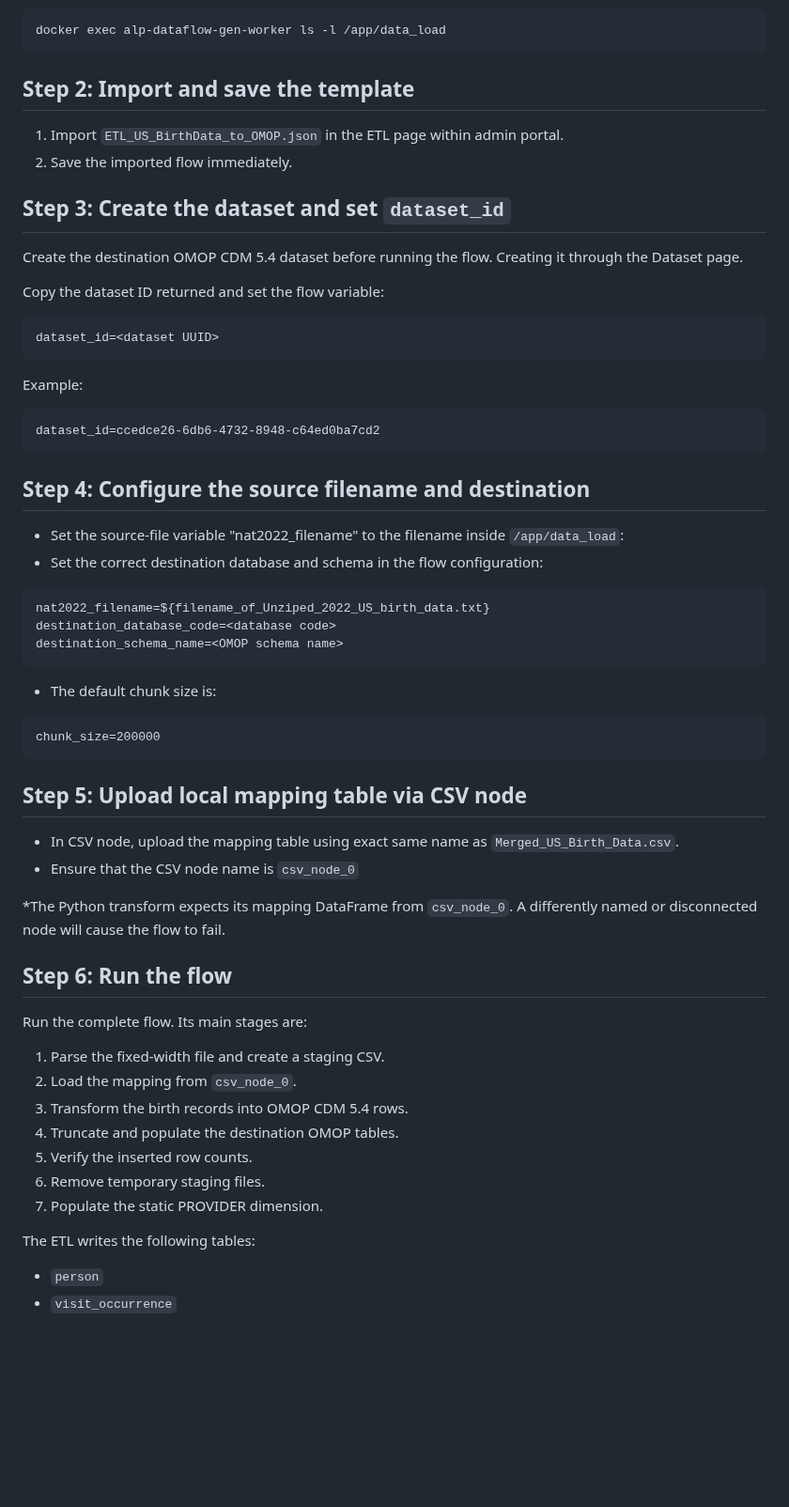
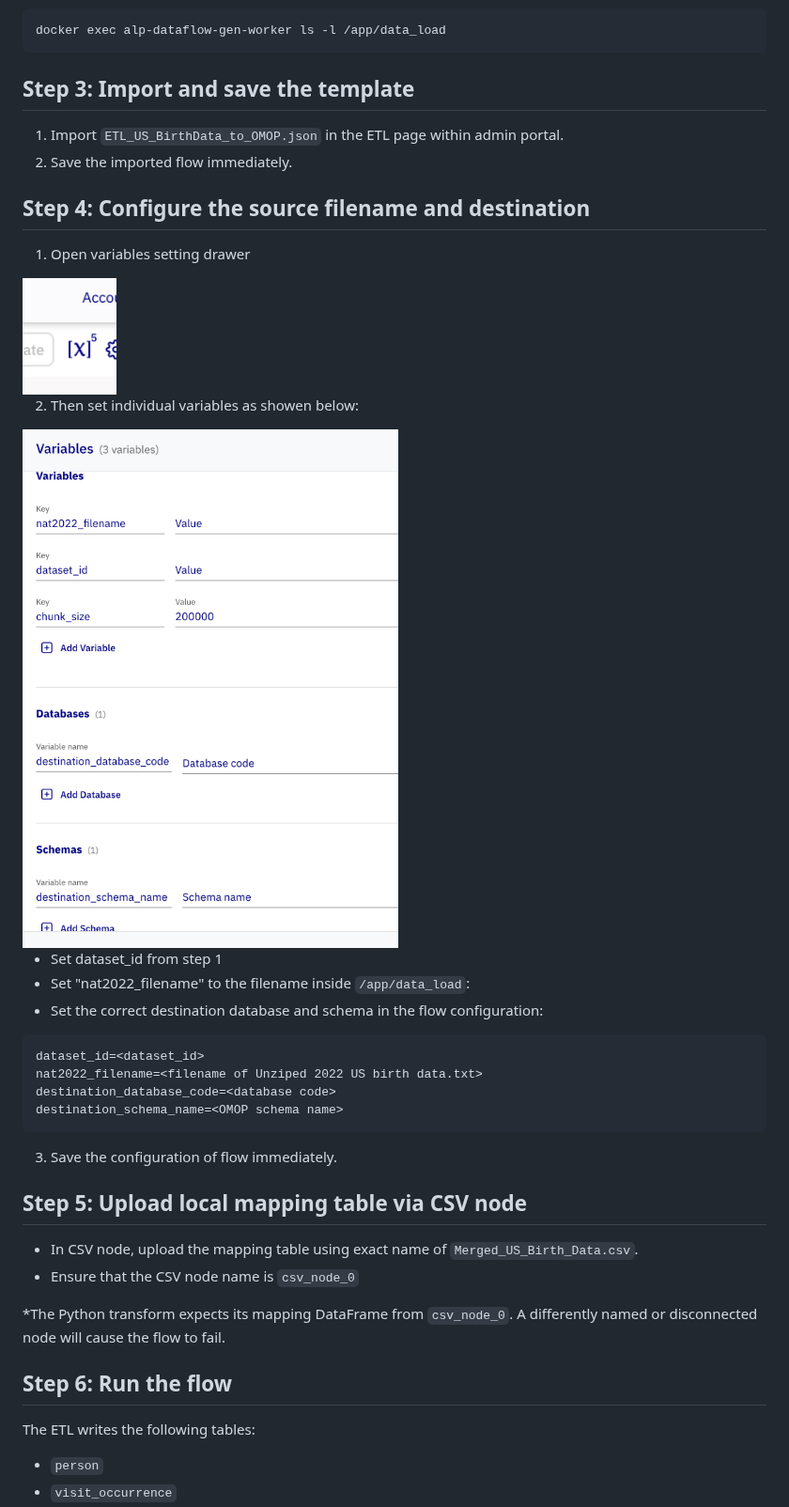
Before and after one commit to data2evidence/templates, a Markdown page: flows/ETL_US_BirthData_to_OMOP.md, the part around one of its changes. Shown at 94% size. GitHub-like rendering; pictures changed too: flows/image-1.png (added), flows/image.png (added); blank space fills up the shorter version.

Commit message:
update md file and upload screen shot

````diff
--- a/flows/ETL_US_BirthData_to_OMOP.md
+++ b/flows/ETL_US_BirthData_to_OMOP.md
@@ -56,63 +61,38 @@ After the restart, verify that the worker can see the mounted files:
 docker exec alp-dataflow-gen-worker ls -l /app/data_load
 ```
 
-## Step 2: Import and save the template
+## Step 3: Import and save the template
 
 1. Import `ETL_US_BirthData_to_OMOP.json` in the ETL page within admin portal.
 2. Save the imported flow immediately.
 
+## Step 4: Configure the source filename and destination
+1. Open variables setting drawer
+<img src="image-1.png" alt="alt text" width="100" />
 
-## Step 3: Create the dataset and set `dataset_id`
+2. Then set individual variables as showen below:
+<img src="image.png" alt="alt text" width="400"/>
 
-Create the destination OMOP CDM 5.4 dataset before running the flow. Creating it through the Dataset page.
-
-Copy the dataset ID returned and set the flow variable:
-
+- Set dataset_id from step 1
+- Set "nat2022_filename" to the filename inside `/app/data_load`:
+- Set the correct destination database and schema in the flow configuration:
 ```text
-dataset_id=<dataset UUID>
-```
-
-Example:
-
-```text
-dataset_id=ccedce26-6db6-4732-8948-c64ed0ba7cd2
-```
-
-
-## Step 4: Configure the source filename and destination
-
-- Set the source-file variable "nat2022_filename" to the filename inside `/app/data_load`:
-- Set the correct destination database and schema in the flow configuration:
-
-```text
-nat2022_filename=${filename_of_Unziped_2022_US_birth_data.txt}
+dataset_id=<dataset_id>
+nat2022_filename=<filename of Unziped 2022 US birth data.txt>
 destination_database_code=<database code>
 destination_schema_name=<OMOP schema name>
 ```
-- The default chunk size is:
 
-```text
-chunk_size=200000
-```
+3. Save the configuration of flow immediately.
 
 ## Step 5: Upload local mapping table via CSV node
 
-- In CSV node, upload the mapping table using exact same name as `Merged_US_Birth_Data.csv`.
+- In CSV node, upload the mapping table using exact name of `Merged_US_Birth_Data.csv`.
 - Ensure that the CSV node name is `csv_node_0`
 
 *The Python transform expects its mapping DataFrame from `csv_node_0`. A differently named or disconnected node will cause the flow to fail.
 
 ## Step 6: Run the flow
-
-Run the complete flow. Its main stages are:
-
-1. Parse the fixed-width file and create a staging CSV.
-2. Load the mapping from `csv_node_0`.
-3. Transform the birth records into OMOP CDM 5.4 rows.
-4. Truncate and populate the destination OMOP tables.
-5. Verify the inserted row counts.
-6. Remove temporary staging files.
-7. Populate the static PROVIDER dimension.
 
 The ETL writes the following tables:
 
````
Also changed, not shown: other parts of flows/ETL_US_BirthData_to_OMOP.md (+80 -28 lines), flows/image-2.png (added).
